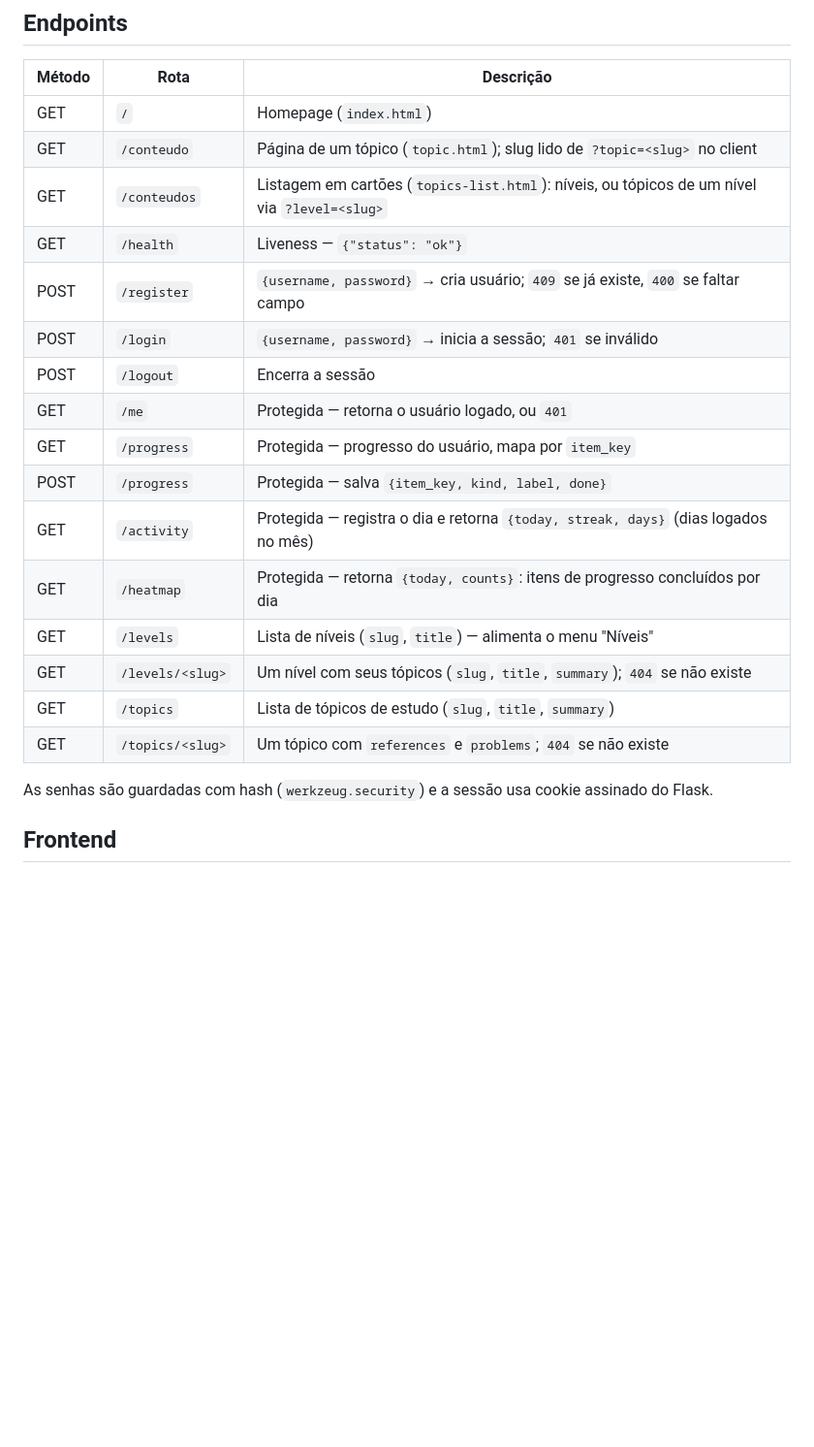
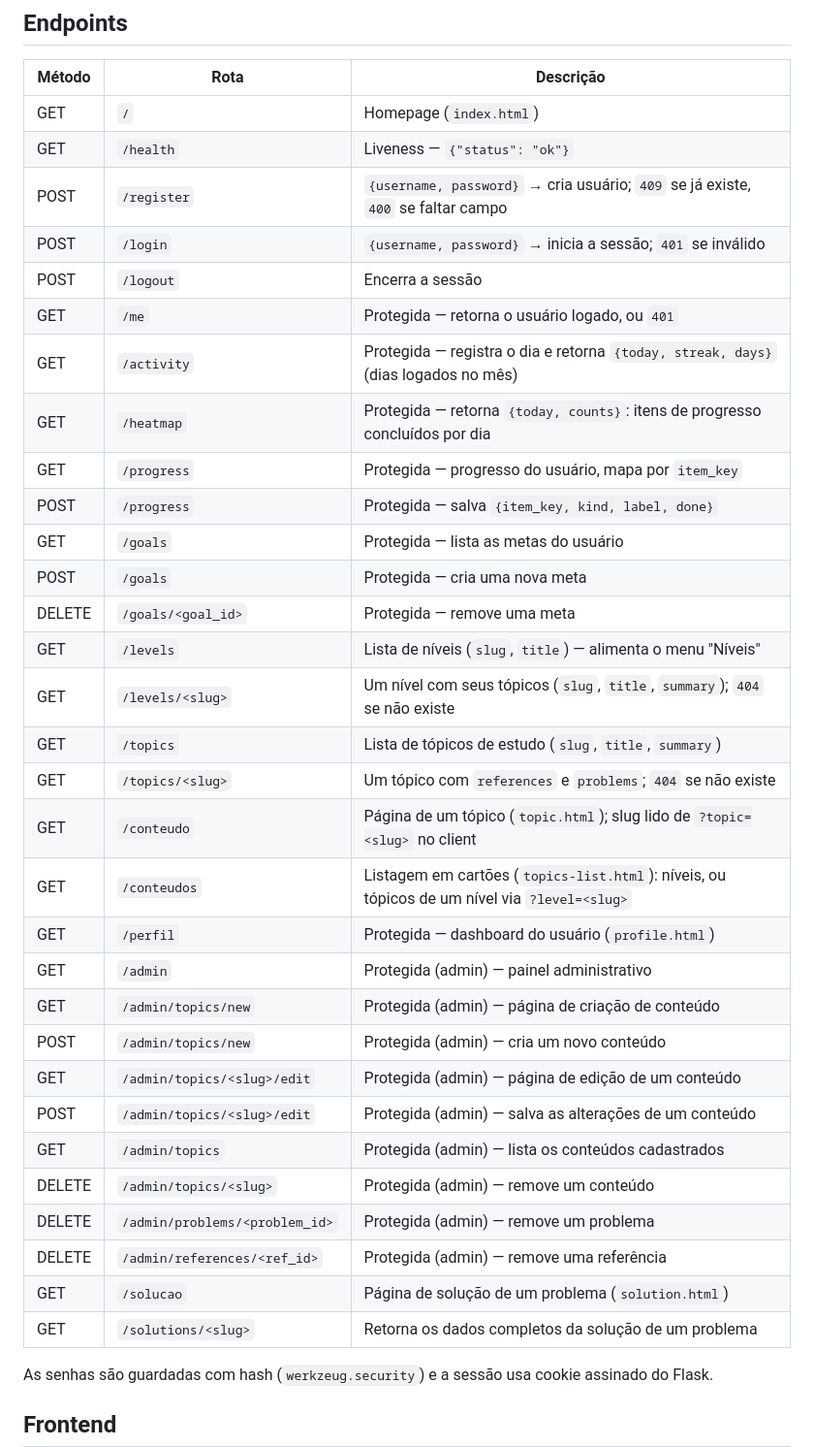
Before and after one commit to projeto-mac0350-oficial/projeto-maratona, a Markdown page: README.md, the part around one of its changes. Shown at 97% size. GitHub-like rendering; blank space fills up the shorter version.

Commit message:
Update README.md
Atualizando Endpoints

```diff
--- a/README.md
+++ b/README.md
@@ -77,22 +77,36 @@ start e é ignorado pelo Git. Defina `SECRET_KEY` no ambiente para produção.
 | Método | Rota         | Descrição                                             |
 | ------ | ------------ | ----------------------------------------------------- |
 | GET    | `/`          | Homepage (`index.html`)                               |
-| GET    | `/conteudo`  | Página de um tópico (`topic.html`); slug lido de `?topic=<slug>` no client |
-| GET    | `/conteudos` | Listagem em cartões (`topics-list.html`): níveis, ou tópicos de um nível via `?level=<slug>` |
 | GET    | `/health`    | Liveness — `{"status": "ok"}`                         |
 | POST   | `/register`  | `{username, password}` → cria usuário; `409` se já existe, `400` se faltar campo |
 | POST   | `/login`     | `{username, password}` → inicia a sessão; `401` se inválido |
 | POST   | `/logout`    | Encerra a sessão                                      |
 | GET    | `/me`        | Protegida — retorna o usuário logado, ou `401`        |
+| GET    | `/activity`  | Protegida — registra o dia e retorna `{today, streak, days}` (dias logados no mês) |
+| GET    | `/heatmap`   | Protegida — retorna `{today, counts}`: itens de progresso concluídos por dia |
 | GET    | `/progress`  | Protegida — progresso do usuário, mapa por `item_key` |
 | POST   | `/progress`  | Protegida — salva `{item_key, kind, label, done}`     |
-| GET    | `/activity`  | Protegida — registra o dia e retorna `{today, streak, days}` (dias logados no mês) |
-| GET    | `/heatmap`   | Protegida — retorna `{today, counts}`: itens de progresso concluídos por dia |
+| GET    | `/goals`     | Protegida — lista as metas do usuário                 |
+| POST   | `/goals`     | Protegida — cria uma nova meta                        |
+| DELETE | `/goals/<goal_id>` | Protegida — remove uma meta |
 | GET    | `/levels`    | Lista de níveis (`slug`, `title`) — alimenta o menu "Níveis" |
 | GET    | `/levels/<slug>` | Um nível com seus tópicos (`slug`, `title`, `summary`); `404` se não existe |
 | GET    | `/topics`    | Lista de tópicos de estudo (`slug`, `title`, `summary`) |
 | GET    | `/topics/<slug>` | Um tópico com `references` e `problems`; `404` se não existe |
-
+| GET    | `/conteudo`  | Página de um tópico (`topic.html`); slug lido de `?topic=<slug>` no client |
+| GET    | `/conteudos` | Listagem em cartões (`topics-list.html`): níveis, ou tópicos de um nível via `?level=<slug>` |
+| GET    | `/perfil`    | Protegida — dashboard do usuário (`profile.html`) |
+| GET | `/admin` | Protegida (admin) — painel administrativo |
+| GET | `/admin/topics/new` | Protegida (admin) — página de criação de conteúdo |
+| POST | `/admin/topics/new` | Protegida (admin) — cria um novo conteúdo |
+| GET | `/admin/topics/<slug>/edit` | Protegida (admin) — página de edição de um conteúdo |
+| POST | `/admin/topics/<slug>/edit` | Protegida (admin) — salva as alterações de um conteúdo |
+| GET | `/admin/topics` | Protegida (admin) — lista os conteúdos cadastrados |
+| DELETE | `/admin/topics/<slug>` | Protegida (admin) — remove um conteúdo |
+| DELETE | `/admin/problems/<problem_id>` | Protegida (admin) — remove um problema |
+| DELETE | `/admin/references/<ref_id>` | Protegida (admin) — remove uma referência |
+| GET | `/solucao` | Página de solução de um problema (`solution.html`) |
+| GET | `/solutions/<slug>` | Retorna os dados completos da solução de um problema |
 
 As senhas são guardadas com hash (`werkzeug.security`) e a sessão usa cookie
 assinado do Flask.
```
Also changed, not shown: other parts of README.md (+1 -1 lines).
